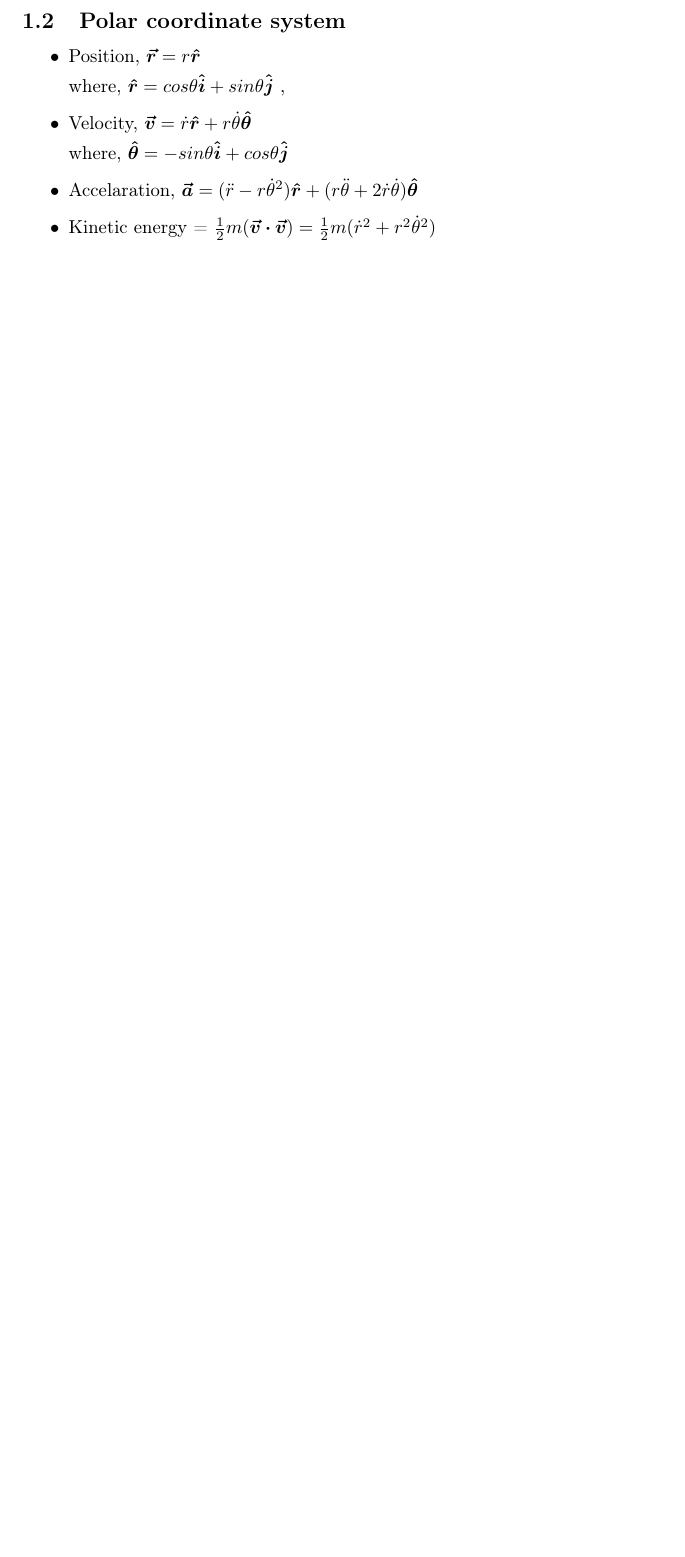
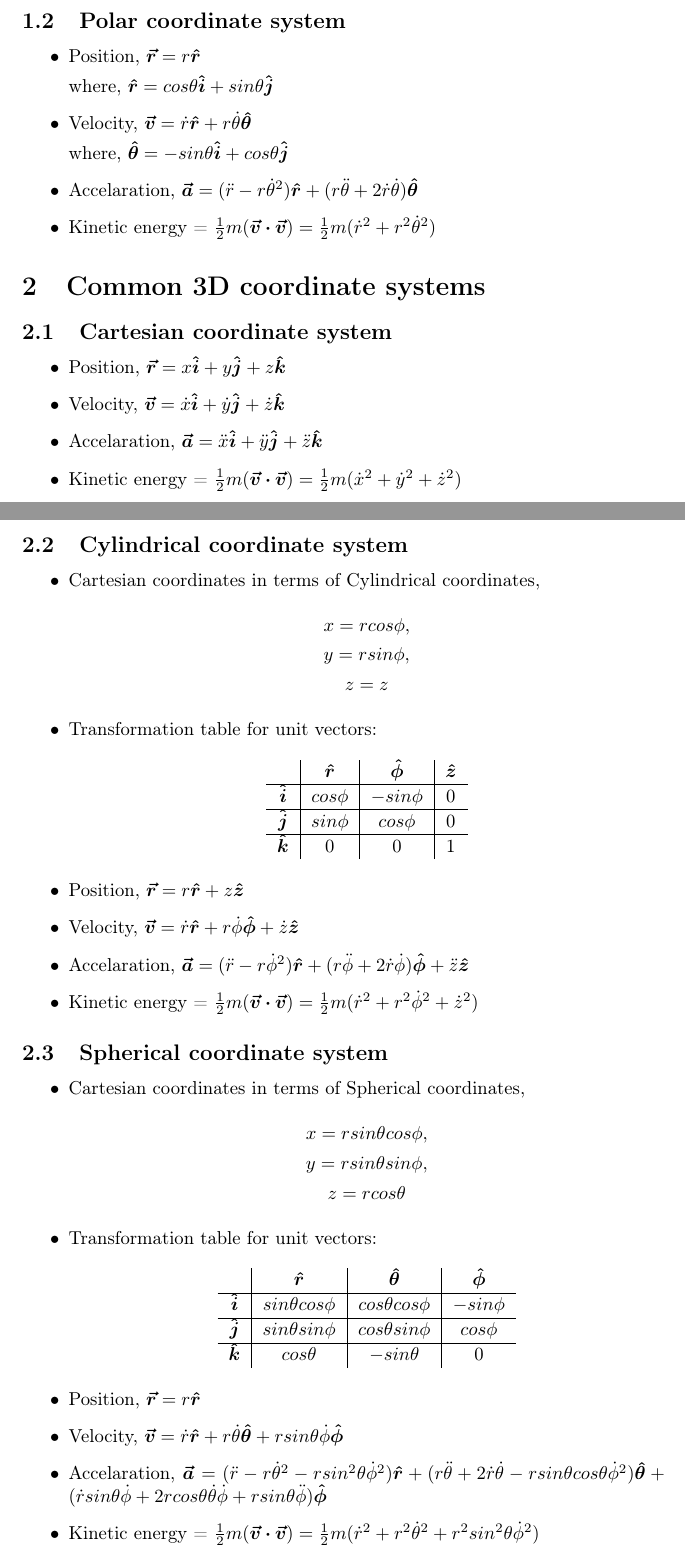
Before and after one commit to debanjankoley/Physics-notes, a LaTeX document (Classical_Mechanics/classical_mechanics.tex): part of page 1 of 2 before the commit and two parts of pages 1 and 2 of 4 after it, the two joined at a grey line, cut so that both start at the same text, the shorter picture padded with empty space. Compiled offline with pdfLaTeX.

Commit message:
Add notes on classical mechanics coordinate system

```diff
--- a/Classical_Mechanics/classical_mechanics.tex
+++ b/Classical_Mechanics/classical_mechanics.tex
@@ -23,12 +23,78 @@
 \begin{itemize}
     \item Position, $\bm{\vec{r}} = r\uvec{r}$
 
-    where, $\uvec{r} = cos\theta\uvec{i} + sin\theta\uvec{j}$ ,
+    where, $\uvec{r} = cos\theta\uvec{i} + sin\theta\uvec{j}$
     \item Velocity, $\bm{\vec{v}} = \dot{r}\uvec{r} + r\dot{\theta}\uvec{\theta}$
 
     where, $\uvec{\theta} = -sin\theta\uvec{i} + cos\theta\uvec{j}$
     \item Accelaration, $\bm{\vec{a}} = (\ddot{r} - r\dot{\theta}^2)\uvec{r} + (r\ddot{\theta} + 2\dot{r}\dot{\theta})\uvec{\theta}$
     \item Kinetic energy = $\frac{1}{2}m(\bm{\vec{v}\cdot\vec{v}}) = \frac{1}{2}m(\dot{r}^2 + r^2\dot{\theta}^2)$
+\end{itemize}
+
+\section{Common 3D coordinate systems}
+
+\subsection{Cartesian coordinate system}
+\begin{itemize}
+    \item Position, $\bm{\vec{r}} = x\uvec{i} + y\uvec{j} + z\uvec{k}$
+    \item Velocity, $\bm{\vec{v}} = \dot{x}\uvec{i} + \dot{y}\uvec{j} +\dot{z}\uvec{k}$
+    \item Accelaration, $\bm{\vec{a}} = \ddot{x}\uvec{i} + \ddot{y}\uvec{j} + \ddot{z}\uvec{k}$
+    \item Kinetic energy = $\frac{1}{2}m(\bm{\vec{v}\cdot\vec{v}}) = \frac{1}{2}m(\dot{x}^2 + \dot{y}^2 + \dot{z}^2)$
+\end{itemize}
+
+\subsection{Cylindrical coordinate system}
+\begin{itemize}
+    \item Cartesian coordinates in terms of Cylindrical coordinates,
+    \begin{center}
+        $x = rcos\phi,$
+
+        $y = rsin\phi,$
+
+        $z = z$
+    \end{center}
+    \item Transformation table for unit vectors:
+    \begin{center}
+    \begin{tabular}{ c | c | c | c}
+                   & $\uvec{r}$ & $\uvec{\phi}$ & $\uvec{z}$\\
+        \hline
+        $\uvec{i}$ & $cos\phi $ & $-sin\phi$ & 0\\
+        \hline
+        $\uvec{j}$ & $sin\phi $ & $cos\phi$ & 0\\
+        \hline
+        $\uvec{k}$ & 0 & 0 & 1\\
+    \end{tabular}
+    \end{center}
+    \item Position, $\bm{\vec{r}} = r\uvec{r} + z\uvec{z}$
+    \item Velocity, $\bm{\vec{v}} = \dot{r}\uvec{r} + r\dot{\phi}\uvec{\phi} + \dot{z}\uvec{z}$
+    \item Accelaration, $\bm{\vec{a}} = (\ddot{r} - r\dot{\phi}^2)\uvec{r} + (r\ddot{\phi} + 2\dot{r}\dot{\phi})\uvec{\phi} + \ddot{z}\uvec{z}$
+    \item Kinetic energy = $\frac{1}{2}m(\bm{\vec{v}\cdot\vec{v}}) = \frac{1}{2}m(\dot{r}^2 + r^2\dot{\phi}^2 + \dot{z}^2)$
+\end{itemize}
+
+\subsection{Spherical coordinate system}
+\begin{itemize}
+    \item Cartesian coordinates in terms of Spherical coordinates,
+    \begin{center}
+        $x = rsin\theta cos\phi,$
+
+        $y = rsin\theta sin\phi,$
+
+        $z = rcos\theta$
+    \end{center}
+    \item Transformation table for unit vectors:
+    \begin{center}
+    \begin{tabular}{ c | c | c | c}
+                   & $\uvec{r}$ & $\uvec{\theta}$ & $\uvec{\phi}$\\
+        \hline
+        $\uvec{i}$ & $sin\theta cos\phi $ & $cos\theta cos\phi$ & $-sin\phi$\\
+        \hline
+        $\uvec{j}$ & $sin\theta sin\phi $ & $cos\theta sin\phi$ & $cos\phi$\\
+        \hline
+        $\uvec{k}$ & $cos\theta$ & $-sin\theta$ & 0\\
+    \end{tabular}
+    \end{center}
+    \item Position, $\bm{\vec{r}} = r\uvec{r}$
+    \item Velocity, $\bm{\vec{v}} = \dot{r}\uvec{r} + r\dot{\theta}\uvec{\theta} + rsin\theta\dot{\phi}\uvec{\phi}$
+    \item Accelaration, $\bm{\vec{a}} = (\ddot{r} - r\dot{\theta}^2 - rsin^2\theta\dot{\phi}^2)\uvec{r} + (r\ddot{\theta} + 2\dot{r}\dot{\theta} - rsin\theta cos\theta\dot{\phi}^2)\uvec{\theta} + (\dot{r}sin\theta\dot{\phi} + 2rcos\theta\dot{\theta}\dot{\phi} + rsin\theta\ddot{\phi})\uvec{\phi}$
+    \item Kinetic energy = $\frac{1}{2}m(\bm{\vec{v}\cdot\vec{v}}) = \frac{1}{2}m(\dot{r}^2 + r^2\dot{\theta}^2 + r^2sin^2\theta\dot{\phi}^2)$
 \end{itemize}
 
 \newpage
```
Also changed, not shown: Classical_Mechanics/classical_mechanics.pdf, Classical_Mechanics/classical_mechanics.tex (5 more changed lines).
